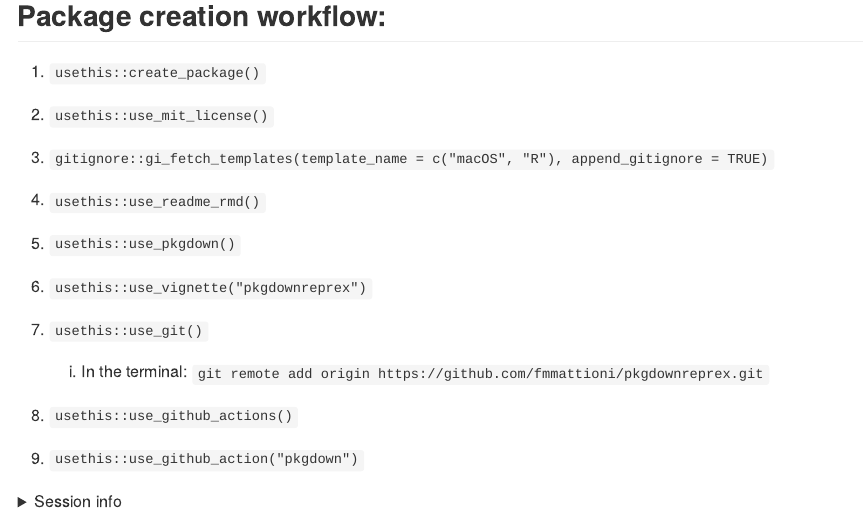
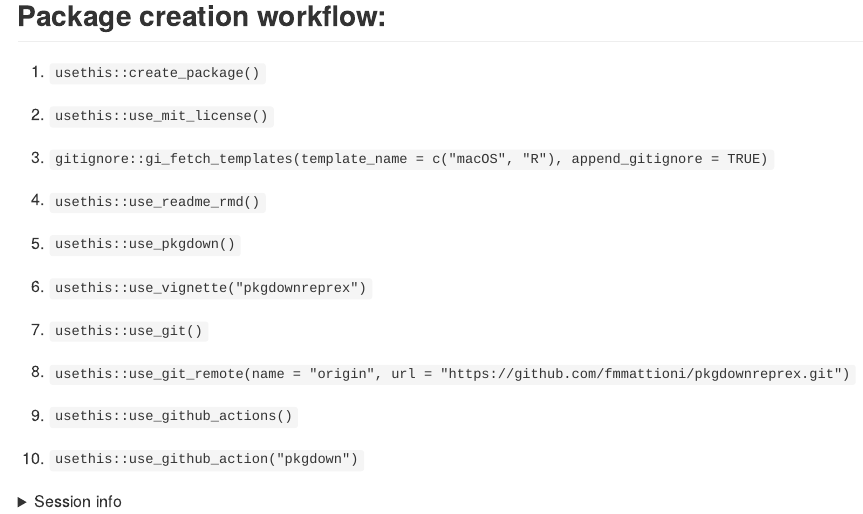
Before and after one commit to fmmattioni/pkgdownreprex, an R Markdown document (README.Rmd): the page in a window 1100 px wide, from 190 px down. The pictures show the output file README.md that the author committed with the source, drawn offline in the style of GitHub; badge pictures from the web are left out.

Commit message:
updated readme

```diff
--- a/README.Rmd
+++ b/README.Rmd
@@ -38,7 +38,7 @@ The goal of `pkgdownreprex` is to test different settings from the `pkgdown` pac
 
 1. `usethis::use_git()`
 
-    1. In the terminal: `git remote add origin https://github.com/fmmattioni/pkgdownreprex.git`
+1. `usethis::use_git_remote(name = "origin", url = "https://github.com/fmmattioni/pkgdownreprex.git")`
 
 1. `usethis::use_github_actions()`
 
```
Also changed, not shown: README.md.
